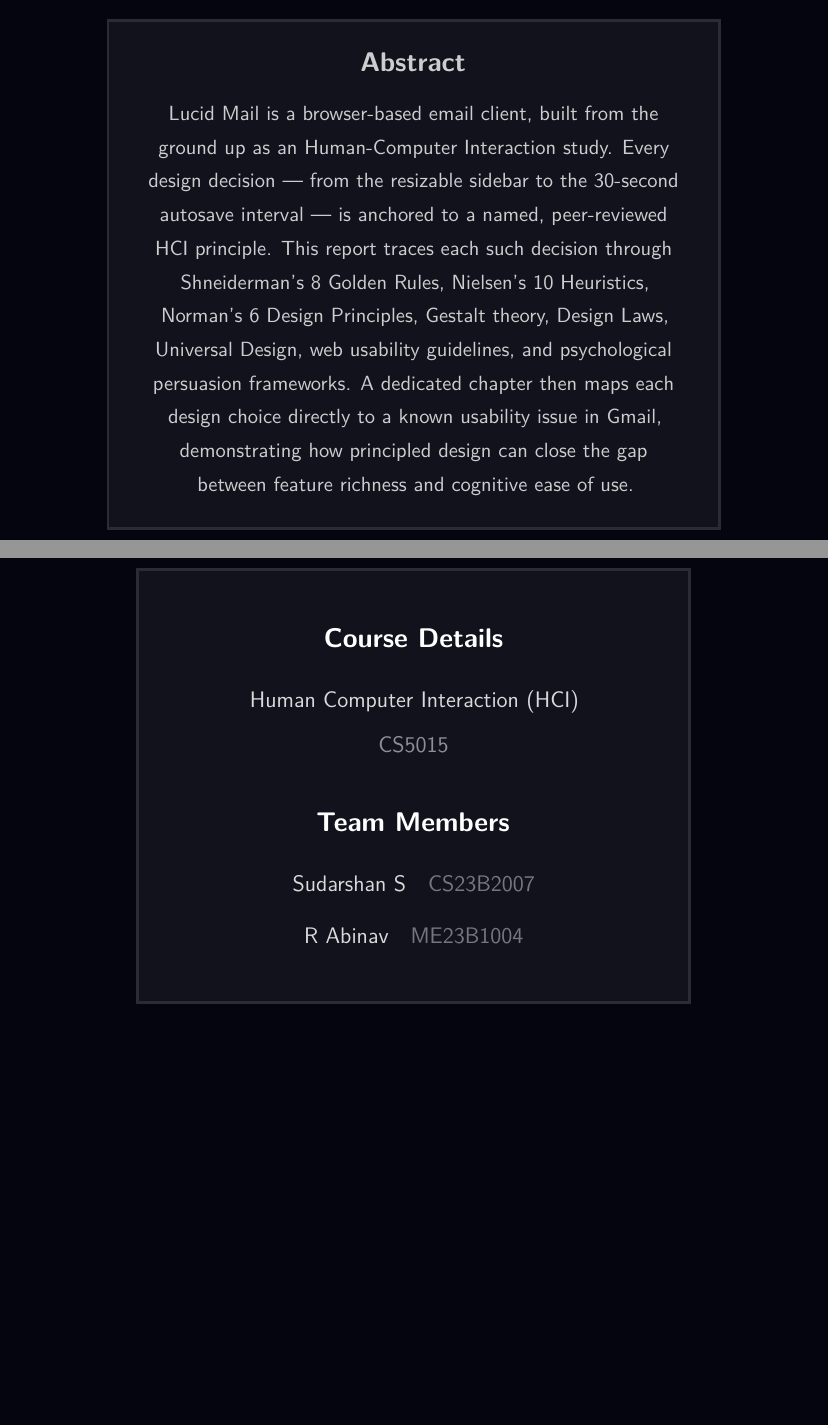
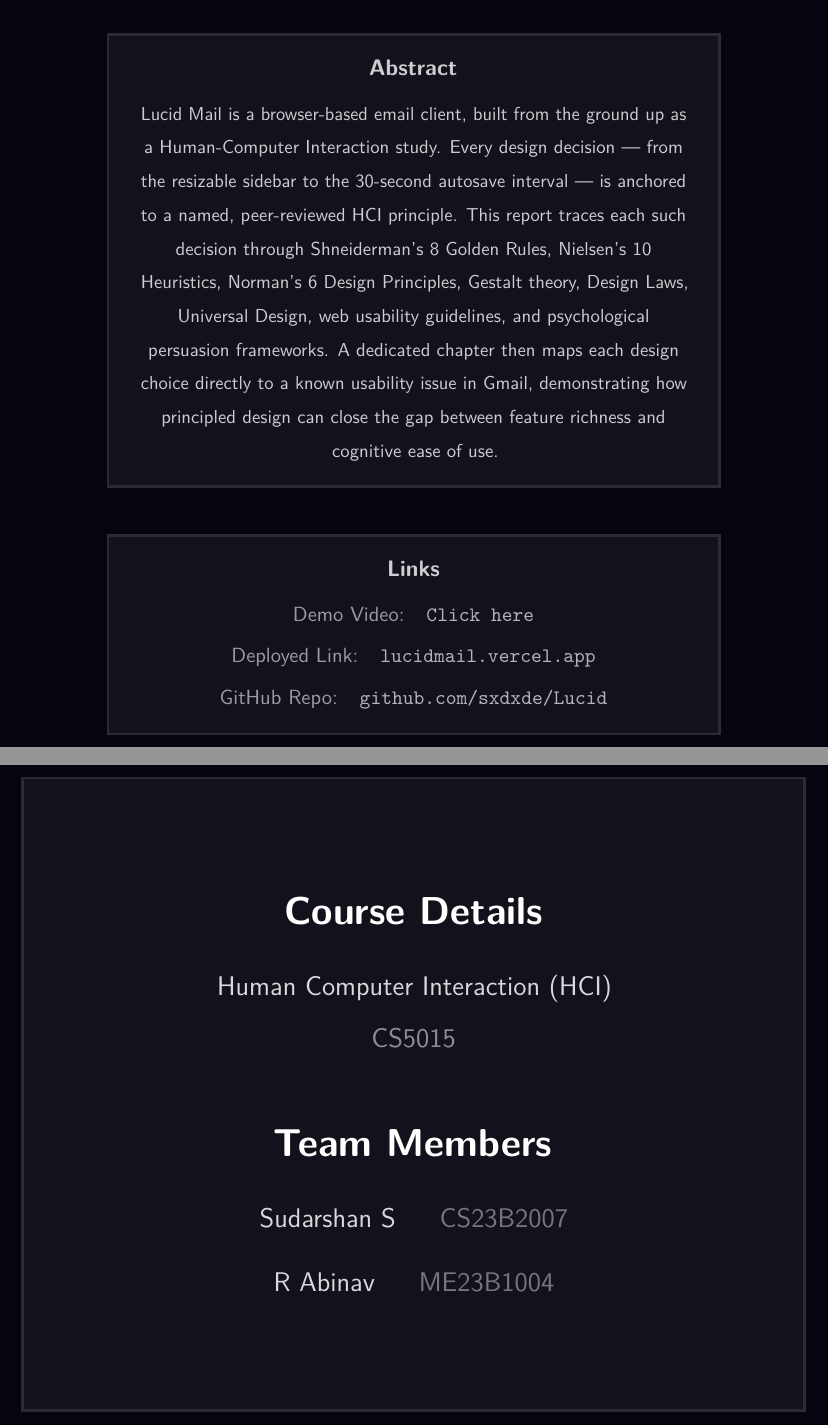
Before and after one commit to sxdxde/Lucid, a LaTeX document (lucid_hci_report.tex): two parts of pages 1 and 2 of 148, joined at a grey line, cut so that both start at the same text, the shorter picture padded with empty space. Compiled offline with pdfLaTeX.

Commit message:
chore: update latex report

```diff
--- a/lucid_hci_report.tex
+++ b/lucid_hci_report.tex
@@ -176,26 +172,43 @@
     enhanced, sharp corners,
     colback=white!5!dark, colframe=white!15!dark,
     width=0.72\textwidth,
-    left=18pt, right=18pt, top=14pt, bottom=14pt,
+    left=14pt, right=14pt, top=10pt, bottom=10pt,
   ]
     \centering
     \color{white!80!dark}
-    {\large\bfseries Abstract}\\[8pt]
-    {\small
-      Lucid Mail is a browser-based email client, built from the ground up as an
+    {\normalsize\bfseries Abstract}\\[6pt]
+    {\footnotesize
+      Lucid Mail is a browser-based email client, built from the ground up as a
       Human-Computer Interaction study. Every design decision — from the resizable
       sidebar to the 30-second autosave interval — is anchored to a named,
       peer-reviewed HCI principle. This report traces each such decision through
       Shneiderman's 8 Golden Rules, Nielsen's 10 Heuristics, Norman's 6 Design
       Principles, Gestalt theory, Design Laws, Universal Design, web usability
-      guidelines, and psychological persuasion frameworks.  A dedicated chapter
+      guidelines, and psychological persuasion frameworks. A dedicated chapter
       then maps each design choice directly to a known usability issue in Gmail,
       demonstrating how principled design can close the gap between feature
       richness and cognitive ease of use.
     }
   \end{tcolorbox}
 
-  \vfill
+  \vspace{0.5cm}
+
+  \begin{tcolorbox}[
+    enhanced, sharp corners,
+    colback=white!5!dark, colframe=white!15!dark,
+    width=0.72\textwidth,
+    left=14pt, right=14pt, top=10pt, bottom=10pt,
+  ]
+    \centering\color{white!80!dark}
+    {\normalsize\bfseries Links}\\[6pt]
+    {\small\textcolor{white!60!dark}{Demo Video:}}\quad
+    \href{https://drive.google.com/file/d/1RwdGfb7ZN_OwO-fjVCp8hDLtwpG0of7S/view?usp=sharing}{\texttt{\small\textcolor{white!70!dark}{Click here}}}\\[4pt]
+    {\small\textcolor{white!60!dark}{Deployed Link:}}\quad
+    \href{https://lucidmail.vercel.app/}{\texttt{\small\textcolor{white!70!dark}{lucidmail.vercel.app}}}\\[4pt]
+    {\small\textcolor{white!60!dark}{GitHub Repo:}}\quad
+    \href{https://github.com/sxdxde/Lucid}{\texttt{\small\textcolor{white!70!dark}{github.com/sxdxde/Lucid}}}
+  \end{tcolorbox}
+
 \end{titlepage}
 
   % ── Course & Team Details ──────────────────────────────────
@@ -208,18 +221,18 @@
   \begin{tcolorbox}[
     enhanced, sharp corners,
     colback=white!5!dark, colframe=white!15!dark,
-    width=0.65\textwidth,
-    left=28pt, right=28pt, top=28pt, bottom=28pt,
+    width=0.92\textwidth,
+    left=60pt, right=60pt, top=60pt, bottom=60pt,
   ]
     \centering\color{white!80!dark}
-    {\large\bfseries\color{white} Course Details}\\[14pt]
-    {\normalsize\color{white!85!dark} Human Computer Interaction (HCI)}\\[6pt]
-    {\normalsize\color{white!55!dark} CS5015}\\[24pt]
-    {\large\bfseries\color{white} Team Members}\\[14pt]
-    {\normalsize\color{white!85!dark} Sudarshan S}\quad
-    {\normalsize\color{white!45!dark} CS23B2007}\\[10pt]
-    {\normalsize\color{white!85!dark} R Abinav}\quad
-    {\normalsize\color{white!45!dark} ME23B1004}
+    {\LARGE\bfseries\color{white} Course Details}\\[20pt]
+    {\large\color{white!85!dark} Human Computer Interaction (HCI)}\\[10pt]
+    {\large\color{white!55!dark} CS5015}\\[40pt]
+    {\LARGE\bfseries\color{white} Team Members}\\[20pt]
+    {\large\color{white!85!dark} Sudarshan S}\quad\quad
+    {\large\color{white!45!dark} CS23B2007}\\[16pt]
+    {\large\color{white!85!dark} R Abinav}\quad\quad
+    {\large\color{white!45!dark} ME23B1004}
   \end{tcolorbox}
 \end{center}
 \vspace*{\fill}
```
Also changed, not shown: lucid_hci_report.tex (18 more changed lines).
